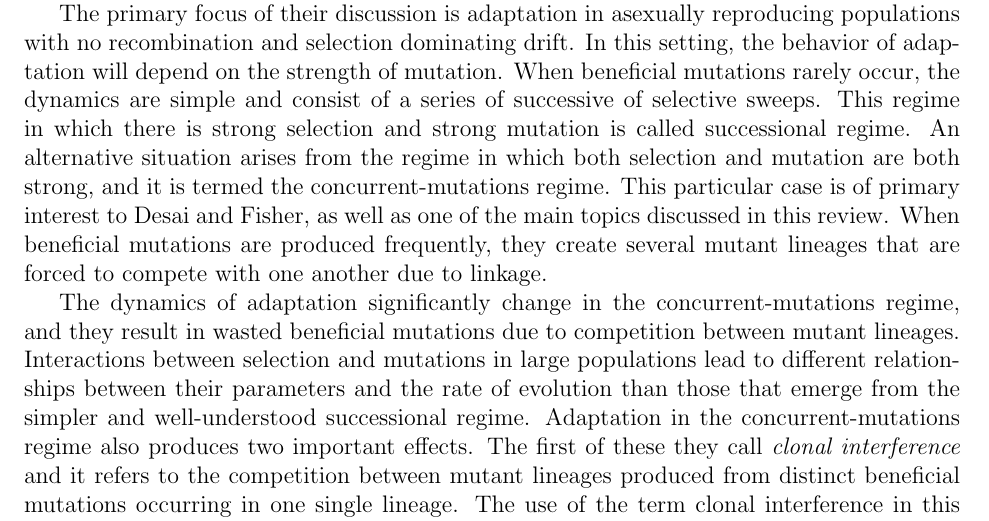
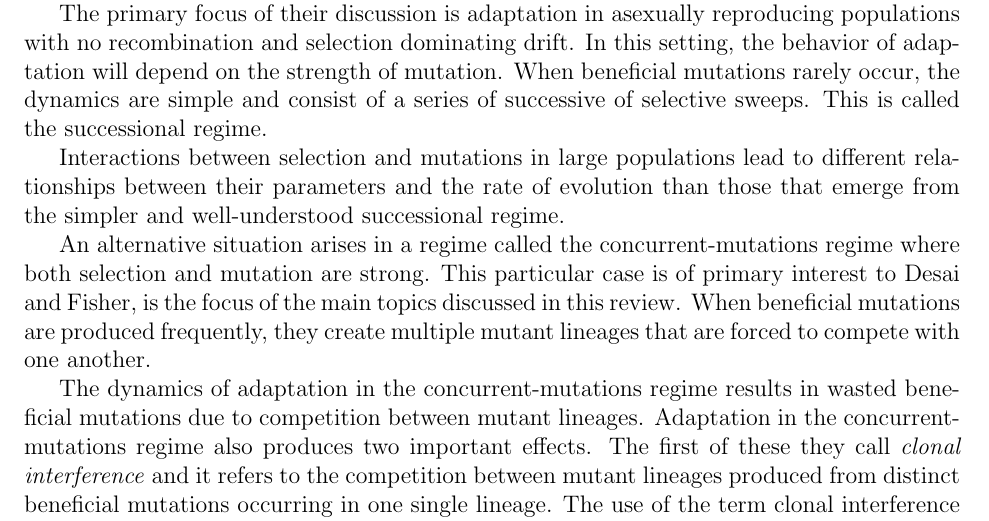
Before and after one commit to kgomez81/kgcomp, a LaTeX document (dfreview.tex): part of page 2 of 9, cut so that both start at the same text. Compiled offline with pdfLaTeX.

Commit message:
more updates

```diff
--- a/dfreview.tex
+++ b/dfreview.tex
@@ -19,9 +19,13 @@
 \section*{Introduction}
 Our understanding of beneficial mutations and their dynamics is comparatively less developed than it is for neutral and deleterious mutations.  The detailed work carried out for the neutral and deleterious mutations has provided important insights into genetic diversity in populations, and they have led to extensive developments in our understanding of evolutionary processes that shape the gene pools of species.  Yet it is beneficial mutations that are the source of long-term adaptation in species.  Positive selection plays an vital role in defining the evolutionary paths taken by populations in many natural situations, but the complexity of adaptation can be formidable.  Nonetheless, progress is required in these areas since adaptation remains an important consideration for many of the key questions one may ask about the processes and observations in evolutionary biology.  The work of Desai and Fisher provides a significant step in this direction.
 
-The primary focus of their discussion is adaptation in asexually reproducing populations with no recombination and selection dominating drift.  In this setting, the behavior of adaptation will depend on the strength of mutation.  When beneficial mutations rarely occur, the dynamics are simple and consist of a series of successive of selective sweeps.  This regime in which there is strong selection and strong mutation is called successional regime.  An alternative situation arises from the regime in which both selection and mutation are both strong, and it is termed the concurrent-mutations regime.  This particular case is of primary interest to Desai and Fisher, as well as one of the main topics discussed in this review.  When beneficial mutations are produced frequently, they create several mutant lineages that are forced to compete with one another due to linkage.
+The primary focus of their discussion is adaptation in asexually reproducing populations with no recombination and selection dominating drift.  In this setting, the behavior of adaptation will depend on the strength of mutation.  When beneficial mutations rarely occur, the dynamics are simple and consist of a series of successive of selective sweeps.  This is called the successional regime.
 
-The dynamics of adaptation significantly change in the concurrent-mutations regime, and they result in wasted beneficial mutations due to competition between mutant lineages.  Interactions between selection and mutations in large populations lead to different relationships between their parameters and the rate of evolution than those that emerge from the simpler and well-understood successional regime.  Adaptation in the concurrent-mutations regime also produces two important effects.  The first of these they call \textit{clonal interference} and it refers to the competition between mutant lineages produced from distinct beneficial mutations occurring in one single lineage.  The use of the term clonal interference in this respect differs from its broader use, but lies in agreement with the recent work beginning with Gerrish and Lenski.  The second is the multiple mutations effect, and it refers to the appearance of mutants with multiple beneficial mutations originating from the same lineage prior to the fixation of the first beneficial mutation arising from that lineage.
+Interactions between selection and mutations in large populations lead to different relationships between their parameters and the rate of evolution than those that emerge from the simpler and well-understood successional regime.
+
+An alternative situation arises in a regime called the concurrent-mutations regime where both selection and mutation are strong.  This particular case is of primary interest to Desai and Fisher, is the focus of the main topics discussed in this review.  When beneficial mutations are produced frequently, they create multiple mutant lineages that are forced to compete with one another.
+
+The dynamics of adaptation in the concurrent-mutations regime results in wasted beneficial mutations due to competition between mutant lineages.   Adaptation in the concurrent-mutations regime also produces two important effects.  The first of these they call \textit{clonal interference} and it refers to the competition between mutant lineages produced from distinct beneficial mutations occurring in one single lineage.  The use of the term clonal interference in this respect differs from its broader use, but lies in agreement with the recent work beginning with Gerrish and Lenski.  The second is the multiple mutations effect, and it refers to the appearance of mutants with multiple beneficial mutations originating from the same lineage prior to the fixation of the first beneficial mutation arising from that lineage.
 
 Desai and Fisher's analysis of the concurrent-mutations regime assumes all beneficial mutations have identical fitness effects, which carries important consequences on distribution of fitness within the population.  The only lineages that arise are from the multiple mutations effect since clonal interference cannot occur when fitness effects are all the same.  As a result, the population can be divided into subpopulations that are each composed of identically fit individuals which all have the same number of beneficial mutations.  These discrete groups are referred to as fitness classes by Desai and Fisher.  As will be discussed in more detail, this framework is extremely useful for developing a detailed description of adaptation in the concurrent-mutation regime, and its usefulness extends beyond the work discussed in this paper.  Moreover, the model that results from their analysis, can be used to discuss additional situations which include clonal interference, among other things.  This review aims to provide an overview of Desai and Fisher's model for the concurrent-mutations regime, along with their examinations of the effects of deleterious mutations and clonal interference on adaptation.
 
```
